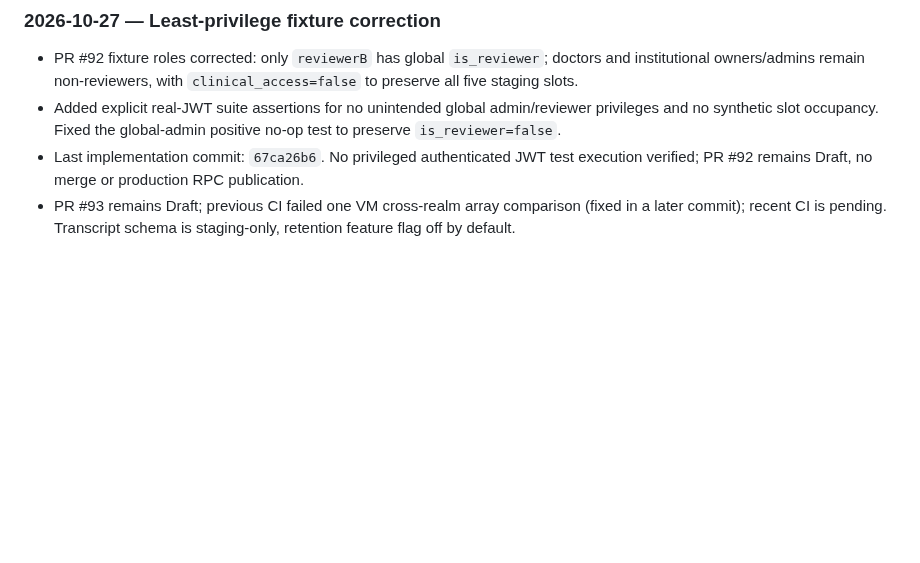
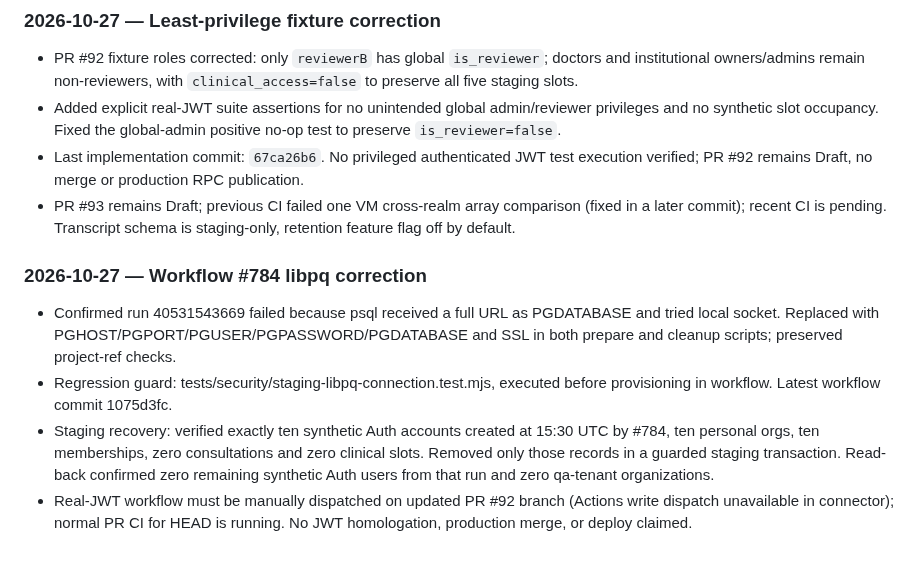
Before and after one commit to plantonistae-create/IAprontuario, a Markdown page: docs/NEXA_ROADMAP_EXECUTION_STATUS.md, the part around the change. Rendered like a GitHub page; blank space fills up the shorter version.

Commit message:
docs(status): record #784 libpq repair, guarded orphan cleanup and JWT gate

```diff
--- a/docs/NEXA_ROADMAP_EXECUTION_STATUS.md
+++ b/docs/NEXA_ROADMAP_EXECUTION_STATUS.md
@@ -56,3 +56,9 @@ Use separate authenticated JWTs / equivalent role contexts, assert SQL/HTTP resp
 - Added explicit real-JWT suite assertions for no unintended global admin/reviewer privileges and no synthetic slot occupancy. Fixed the global-admin positive no-op test to preserve `is_reviewer=false`.
 - Last implementation commit: `67ca26b6`. No privileged authenticated JWT test execution verified; PR #92 remains Draft, no merge or production RPC publication.
 - PR #93 remains Draft; previous CI failed one VM cross-realm array comparison (fixed in a later commit); recent CI is pending. Transcript schema is staging-only, retention feature flag off by default.
+
+### 2026-10-27 — Workflow #784 libpq correction
+- Confirmed run 40531543669 failed because psql received a full URL as PGDATABASE and tried local socket. Replaced with PGHOST/PGPORT/PGUSER/PGPASSWORD/PGDATABASE and SSL in both prepare and cleanup scripts; preserved project-ref checks.
+- Regression guard: tests/security/staging-libpq-connection.test.mjs, executed before provisioning in workflow. Latest workflow commit 1075d3fc.
+- Staging recovery: verified exactly ten synthetic Auth accounts created at 15:30 UTC by #784, ten personal orgs, ten memberships, zero consultations and zero clinical slots. Removed only those records in a guarded staging transaction. Read-back confirmed zero remaining synthetic Auth users from that run and zero qa-tenant organizations.
+- Real-JWT workflow must be manually dispatched on updated PR #92 branch (Actions write dispatch unavailable in connector); normal PR CI for HEAD is running. No JWT homologation, production merge, or deploy claimed.
```
